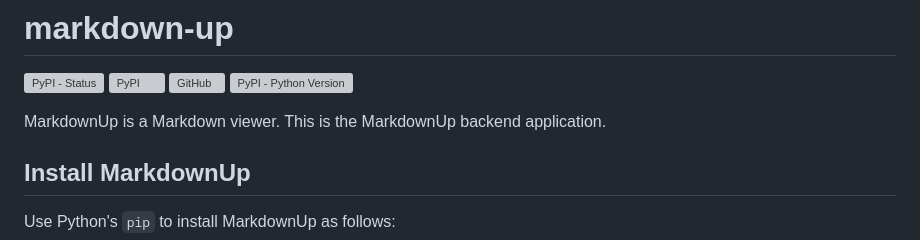
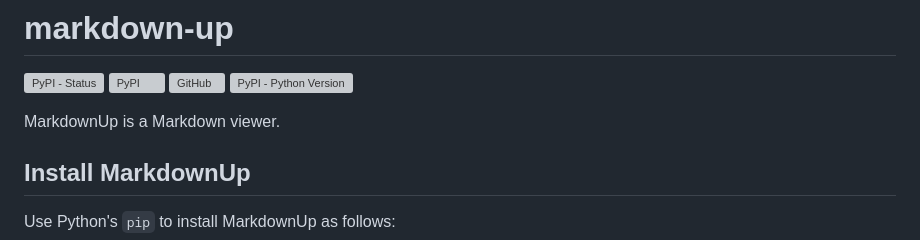
Before and after one commit to craigahobbs/markdown-up-py, a Markdown page: README.md, the part around the change. GitHub-like rendering; grey boxes are pictures that could not be loaded.

```diff
--- a/README.md
+++ b/README.md
@@ -5,7 +5,7 @@
 [![GitHub](https://img.shields.io/github/license/craigahobbs/markdown-up-py)](https://github.com/craigahobbs/markdown-up-py/blob/main/LICENSE)
 [![PyPI - Python Version](https://img.shields.io/pypi/pyversions/markdown-up)](https://pypi.org/project/markdown-up/)
 
-MarkdownUp is a Markdown viewer. This is the MarkdownUp backend application.
+MarkdownUp is a Markdown viewer.
 
 
 ## Install MarkdownUp
```
